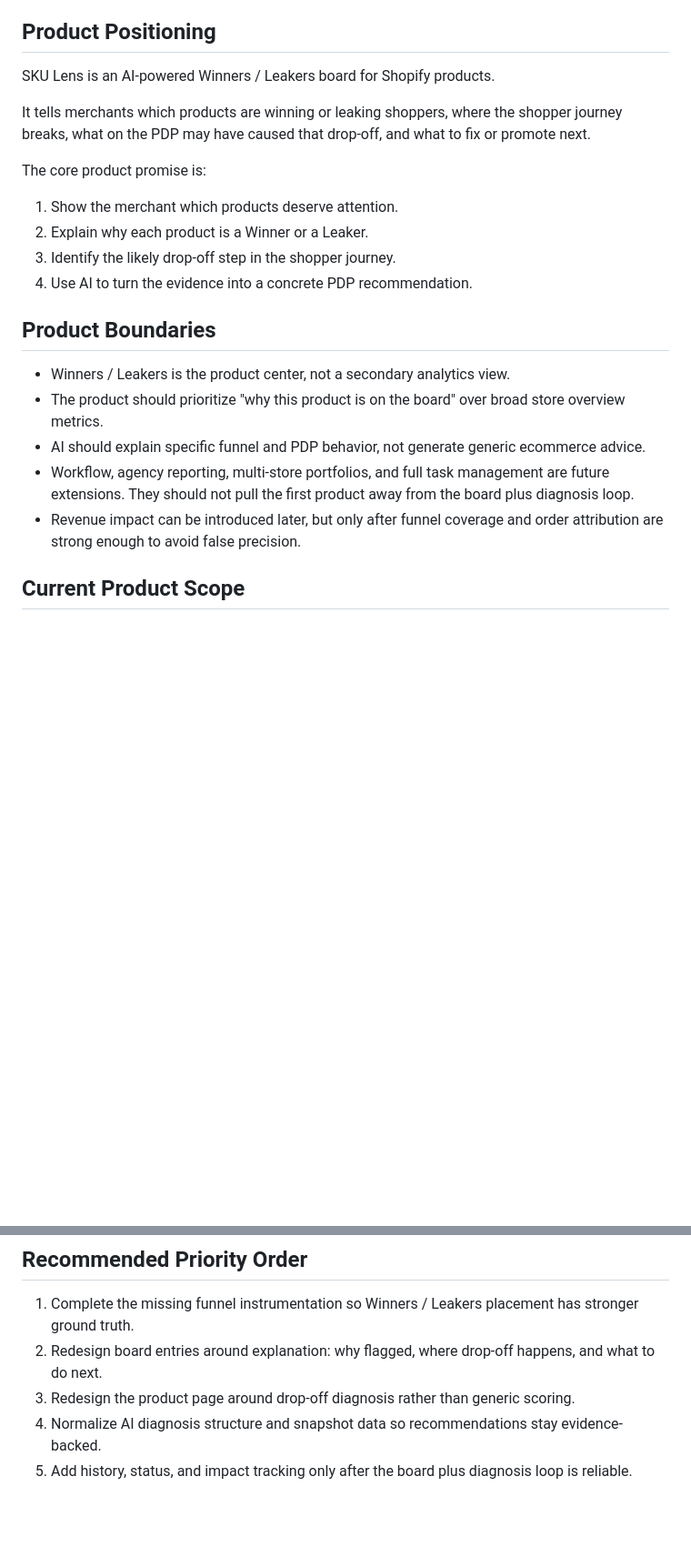
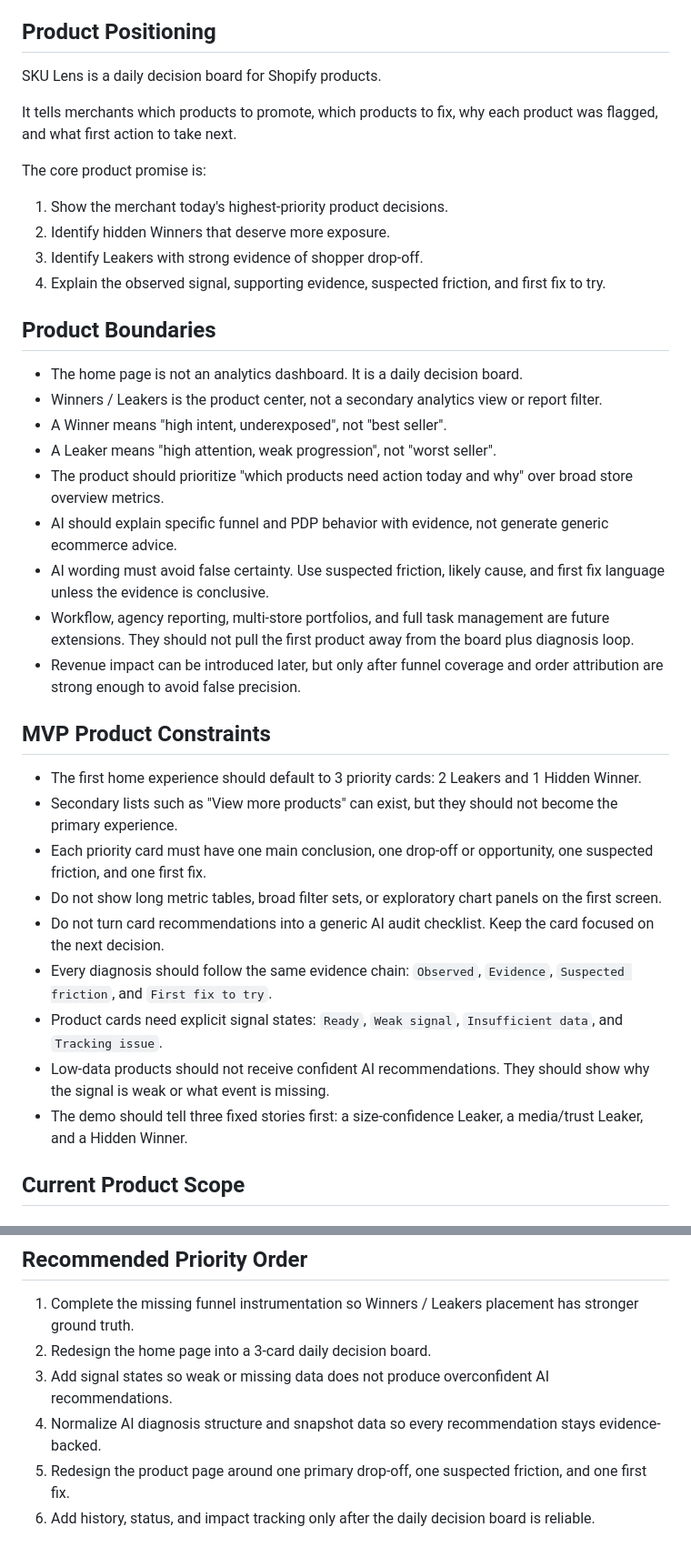
Before and after one commit to cnds/sku, a Markdown page: ROADMAP.md, 2 parts joined by grey strips. Shown at 91% size. GitHub-like rendering; blank space fills up the shorter version.

```diff
--- a/ROADMAP.md
+++ b/ROADMAP.md
@@ -12,24 +12,40 @@
 
 ## Product Positioning
 
-SKU Lens is an AI-powered Winners / Leakers board for Shopify products.
+SKU Lens is a daily decision board for Shopify products.
 
-It tells merchants which products are winning or leaking shoppers, where the shopper journey breaks, what on the PDP may have caused that drop-off, and what to fix or promote next.
+It tells merchants which products to promote, which products to fix, why each product was flagged, and what first action to take next.
 
 The core product promise is:
 
-1. Show the merchant which products deserve attention.
-2. Explain why each product is a Winner or a Leaker.
-3. Identify the likely drop-off step in the shopper journey.
-4. Use AI to turn the evidence into a concrete PDP recommendation.
+1. Show the merchant today's highest-priority product decisions.
+2. Identify hidden Winners that deserve more exposure.
+3. Identify Leakers with strong evidence of shopper drop-off.
+4. Explain the observed signal, supporting evidence, suspected friction, and first fix to try.
 
 ## Product Boundaries
 
-- Winners / Leakers is the product center, not a secondary analytics view.
-- The product should prioritize "why this product is on the board" over broad store overview metrics.
-- AI should explain specific funnel and PDP behavior, not generate generic ecommerce advice.
+- The home page is not an analytics dashboard. It is a daily decision board.
+- Winners / Leakers is the product center, not a secondary analytics view or report filter.
+- A Winner means "high intent, underexposed", not "best seller".
+- A Leaker means "high attention, weak progression", not "worst seller".
+- The product should prioritize "which products need action today and why" over broad store overview metrics.
+- AI should explain specific funnel and PDP behavior with evidence, not generate generic ecommerce advice.
+- AI wording must avoid false certainty. Use suspected friction, likely cause, and first fix language unless the evidence is conclusive.
 - Workflow, agency reporting, multi-store portfolios, and full task management are future extensions. They should not pull the first product away from the board plus diagnosis loop.
 - Revenue impact can be introduced later, but only after funnel coverage and order attribution are strong enough to avoid false precision.
+
+## MVP Product Constraints
+
+- The first home experience should default to 3 priority cards: 2 Leakers and 1 Hidden Winner.
+- Secondary lists such as "View more products" can exist, but they should not become the primary experience.
+- Each priority card must have one main conclusion, one drop-off or opportunity, one suspected friction, and one first fix.
+- Do not show long metric tables, broad filter sets, or exploratory chart panels on the first screen.
+- Do not turn card recommendations into a generic AI audit checklist. Keep the card focused on the next decision.
+- Every diagnosis should follow the same evidence chain: `Observed`, `Evidence`, `Suspected friction`, and `First fix to try`.
+- Product cards need explicit signal states: `Ready`, `Weak signal`, `Insufficient data`, and `Tracking issue`.
+- Low-data products should not receive confident AI recommendations. They should show why the signal is weak or what event is missing.
+- The demo should tell three fixed stories first: a size-confidence Leaker, a media/trust Leaker, and a Hidden Winner.
 
 ## Current Product Scope
 
@@ -130,7 +159,8 @@ The core product promise is:
 ## Recommended Priority Order
 
 1. Complete the missing funnel instrumentation so Winners / Leakers placement has stronger ground truth.
-2. Redesign board entries around explanation: why flagged, where drop-off happens, and what to do next.
-3. Redesign the product page around drop-off diagnosis rather than generic scoring.
-4. Normalize AI diagnosis structure and snapshot data so recommendations stay evidence-backed.
-5. Add history, status, and impact tracking only after the board plus diagnosis loop is reliable.
+2. Redesign the home page into a 3-card daily decision board.
+3. Add signal states so weak or missing data does not produce overconfident AI recommendations.
+4. Normalize AI diagnosis structure and snapshot data so every recommendation stays evidence-backed.
+5. Redesign the product page around one primary drop-off, one suspected friction, and one first fix.
+6. Add history, status, and impact tracking only after the daily decision board is reliable.
```
Also changed, not shown: other parts of ROADMAP.md (+22 -9 lines).
